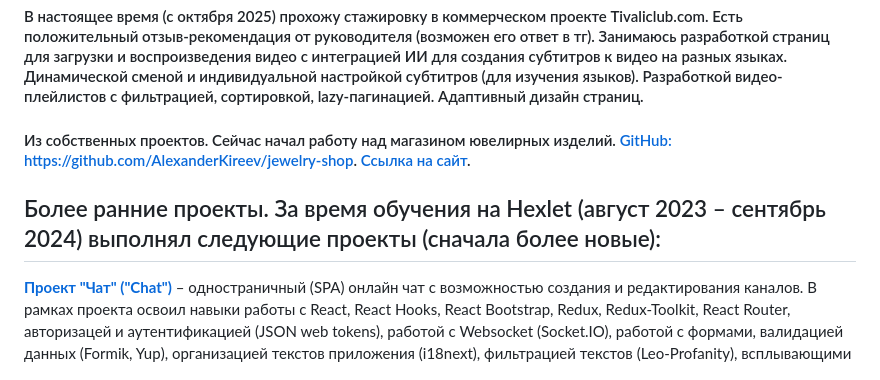
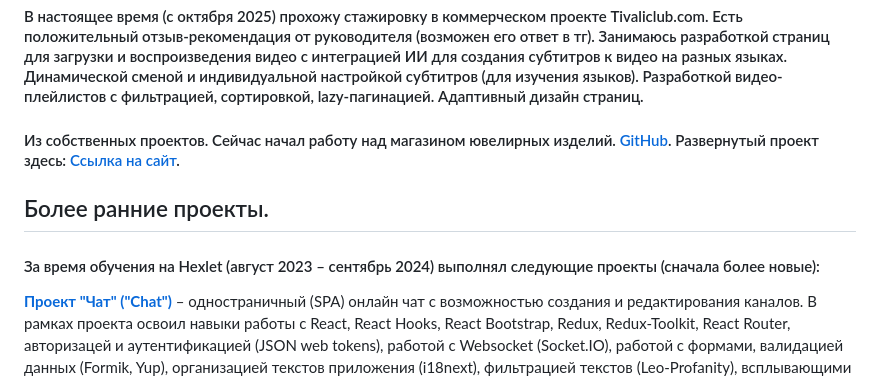
Before and after one commit to AlexanderKireev/alexanderkireev.github.io, a Markdown page: README.md, the part around the change. Drawn GitHub-style.

```diff
--- a/README.md
+++ b/README.md
@@ -9,9 +9,10 @@
 
 #### В настоящее время (с октября 2025) прохожу стажировку в коммерческом проекте Tivaliclub.com. Есть положительный отзыв-рекомендация от руководителя (возможен его ответ в тг). Занимаюсь разработкой страниц для загрузки и воспроизведения видео с интеграцией ИИ для создания субтитров к видео на разных языках. Динамической сменой и индивидуальной настройкой субтитров (для изучения языков). Разработкой видео-плейлистов с фильтрацией, сортировкой, lazy-пагинацией. Адаптивный дизайн страниц.
 
-#### Из собственных проектов. Сейчас начал работу над магазином ювелирных изделий. [GitHub: https://github.com/AlexanderKireev/jewelry-shop](https://github.com/AlexanderKireev/jewelry-shop). [Ссылка на сайт](https://jewelry-shop-lemon.vercel.app/).
+#### Из собственных проектов. Сейчас начал работу над магазином ювелирных изделий. [GitHub](https://github.com/AlexanderKireev/jewelry-shop). Развернутый проект здесь: [Ссылка на сайт](https://jewelry-shop-lemon.vercel.app/).
 
-## Более ранние проекты. За время обучения на Hexlet (август 2023 – сентябрь 2024) выполнял следующие проекты (сначала более новые):
+## Более ранние проекты.
+#### За время обучения на Hexlet (август 2023 – сентябрь 2024) выполнял следующие проекты (сначала более новые):
 
 **[Проект "Чат" ("Chat")](https://github.com/AlexanderKireev/frontend-project-12)** – одностраничный (SPA) онлайн чат с возможностью создания и редактирования каналов.
 В рамках проекта освоил навыки работы с React, React Hooks, React Bootstrap, Redux, Redux-Toolkit, React Router, авторизацей и аутентификацией (JSON web tokens), работой с Websocket (Socket.IO), работой с формами, валидацией данных (Formik, Yup), организацией текстов приложения (i18next), фильтрацией текстов (Leo-Profanity), всплывающими уведомлениями (React-Toastify), деплоем (PaaS), мониторингом ошибок в продакшене (Rollbar).
```
